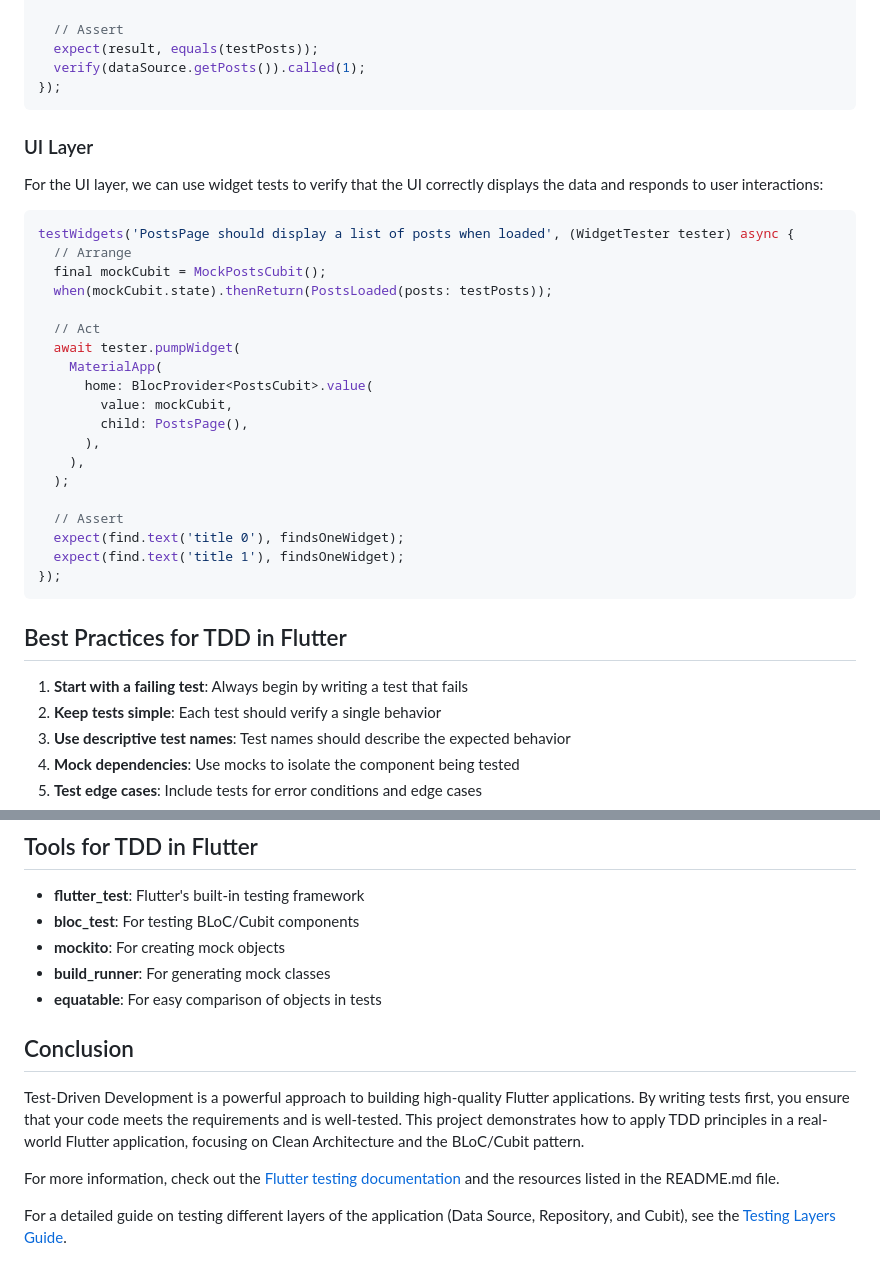
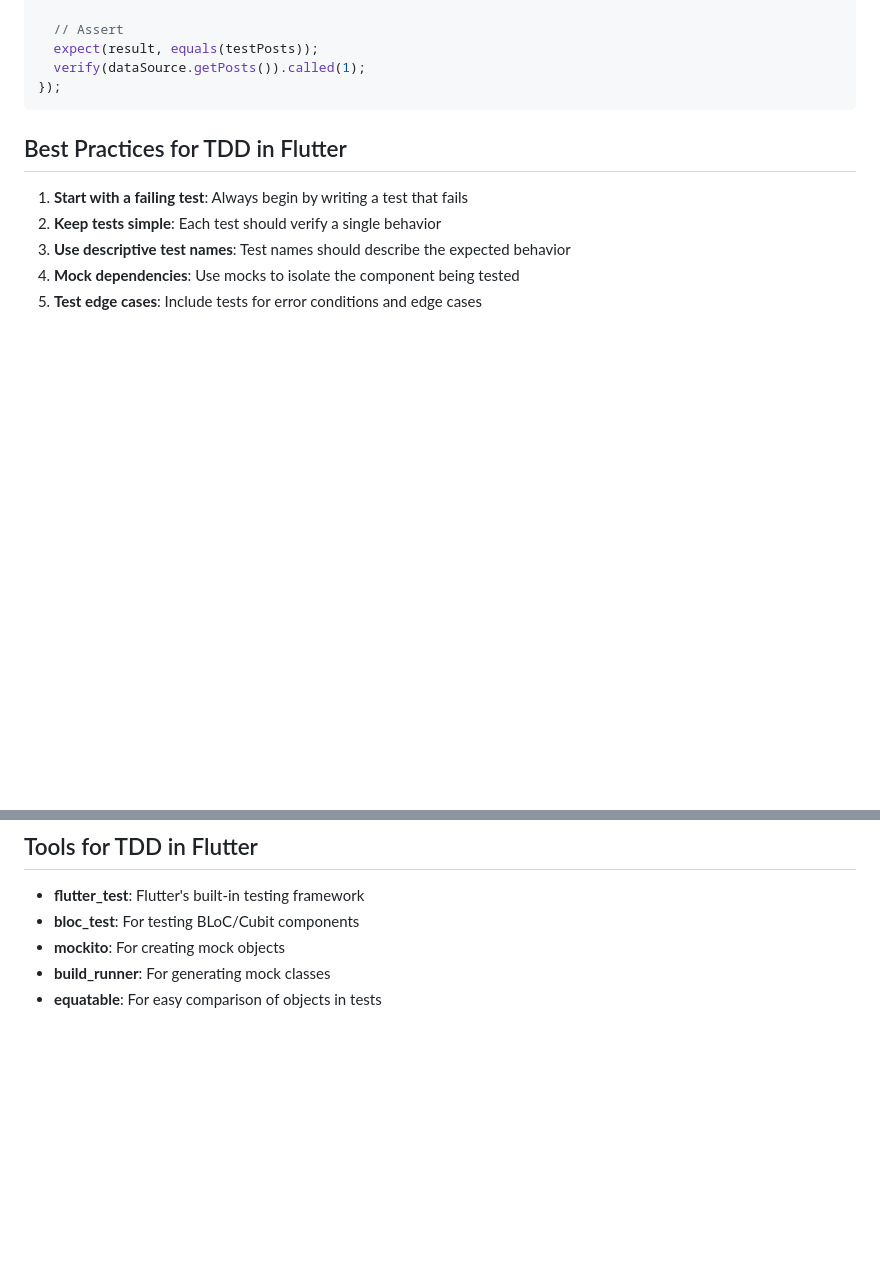
Before and after one commit to aliNassef/Flutter_Test-TDD-, a Markdown page: TDD_GUIDE.md, 2 parts joined by grey strips. Drawn GitHub-style; blank space fills up the shorter version.

Commit message:
تحديث دليل TDD: إزالة مثال اختبار واجهة المستخدم وتبسيط المحتوى

````diff
--- a/TDD_GUIDE.md
+++ b/TDD_GUIDE.md
@@ -128,31 +128,6 @@ test('getPosts should return a list of posts from the data source', () async {
 });
 ```
 
-### UI Layer
-
-For the UI layer, we can use widget tests to verify that the UI correctly displays the data and responds to user interactions:
-
-```dart
-testWidgets('PostsPage should display a list of posts when loaded', (WidgetTester tester) async {
-  // Arrange
-  final mockCubit = MockPostsCubit();
-  when(mockCubit.state).thenReturn(PostsLoaded(posts: testPosts));
-
-  // Act
-  await tester.pumpWidget(
-    MaterialApp(
-      home: BlocProvider<PostsCubit>.value(
-        value: mockCubit,
-        child: PostsPage(),
-      ),
-    ),
-  );
-
-  // Assert
-  expect(find.text('title 0'), findsOneWidget);
-  expect(find.text('title 1'), findsOneWidget);
-});
-```
 
 ## Best Practices for TDD in Flutter
 
@@ -171,11 +146,3 @@ testWidgets('PostsPage should display a list of posts when loaded', (WidgetTeste
 - **mockito**: For creating mock objects
 - **build_runner**: For generating mock classes
 - **equatable**: For easy comparison of objects in tests
-
-## Conclusion
-
-Test-Driven Development is a powerful approach to building high-quality Flutter applications. By writing tests first, you ensure that your code meets the requirements and is well-tested. This project demonstrates how to apply TDD principles in a real-world Flutter application, focusing on Clean Architecture and the BLoC/Cubit pattern.
-
-For more information, check out the [Flutter testing documentation](https://docs.flutter.dev/testing) and the resources listed in the README.md file.
-
-For a detailed guide on testing different layers of the application (Data Source, Repository, and Cubit), see the [Testing Layers Guide](TESTING_LAYERS.md).
````
